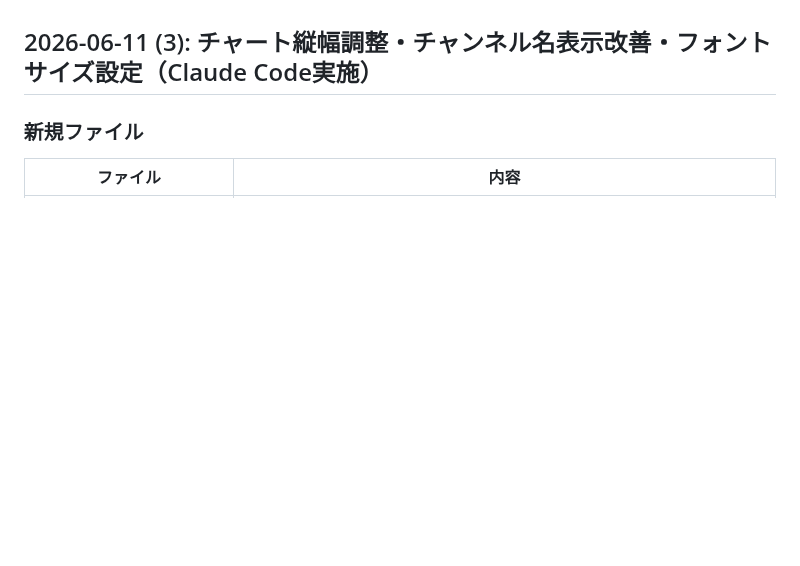
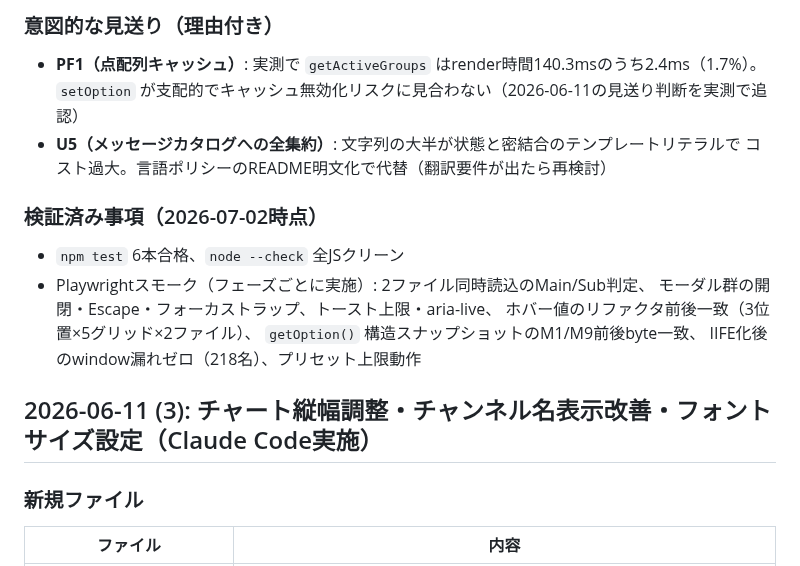
Before and after one commit to kemgoro-cpu/-antigravity, a Markdown page: csv_viewer/CHANGELOG.md, the part around one of its changes. GitHub-like rendering; blank space fills up the shorter version.

```diff
--- a/csv_viewer/CHANGELOG.md
+++ b/csv_viewer/CHANGELOG.md
@@ -5,3 +56,18 @@
+### 意図的な見送り（理由付き）
+
+- **PF1（点配列キャッシュ）**: 実測で `getActiveGroups` はrender時間140.3msのうち2.4ms（1.7%）。
+  `setOption` が支配的でキャッシュ無効化リスクに見合わない（2026-06-11の見送り判断を実測で追認）
+- **U5（メッセージカタログへの全集約）**: 文字列の大半が状態と密結合のテンプレートリテラルで
+  コスト過大。言語ポリシーのREADME明文化で代替（翻訳要件が出たら再検討）
+
+### 検証済み事項（2026-07-02時点）
+
+- `npm test` 6本合格、`node --check` 全JSクリーン
+- Playwrightスモーク（フェーズごとに実施）: 2ファイル同時読込のMain/Sub判定、
+  モーダル群の開閉・Escape・フォーカストラップ、トースト上限・aria-live、
+  ホバー値のリファクタ前後一致（3位置×5グリッド×2ファイル）、
+  `getOption()` 構造スナップショットのM1/M9前後byte一致、
+  IIFE化後のwindow漏れゼロ（218名）、プリセット上限動作
 
 ## 2026-06-11 (3): チャート縦幅調整・チャンネル名表示改善・フォントサイズ設定（Claude Code実施）
 
```
Also changed, not shown: other parts of csv_viewer/CHANGELOG.md (+51 -0 lines), csv_viewer/IMPROVEMENT_BACKLOG.md (+17 -0 lines).
